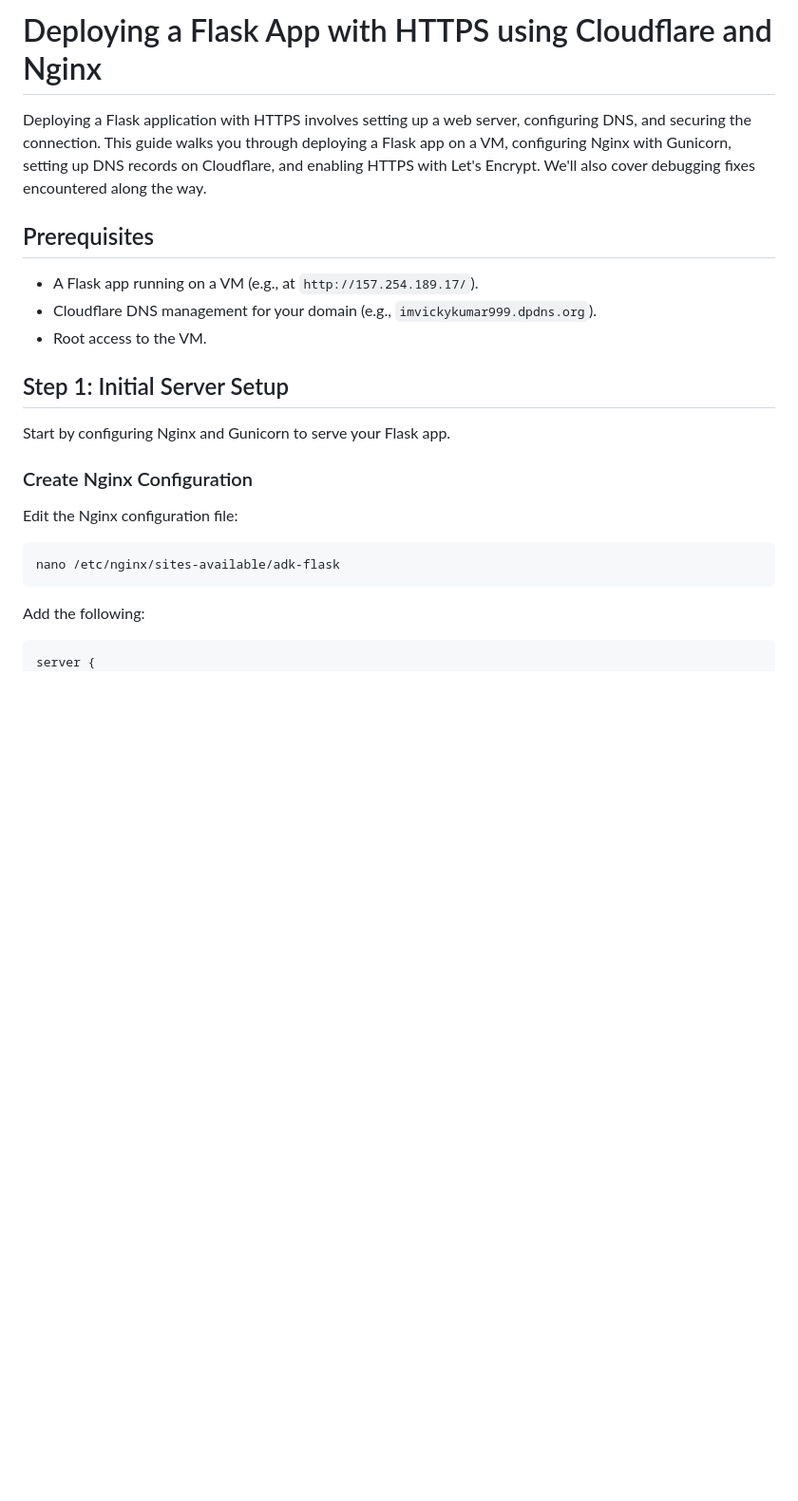
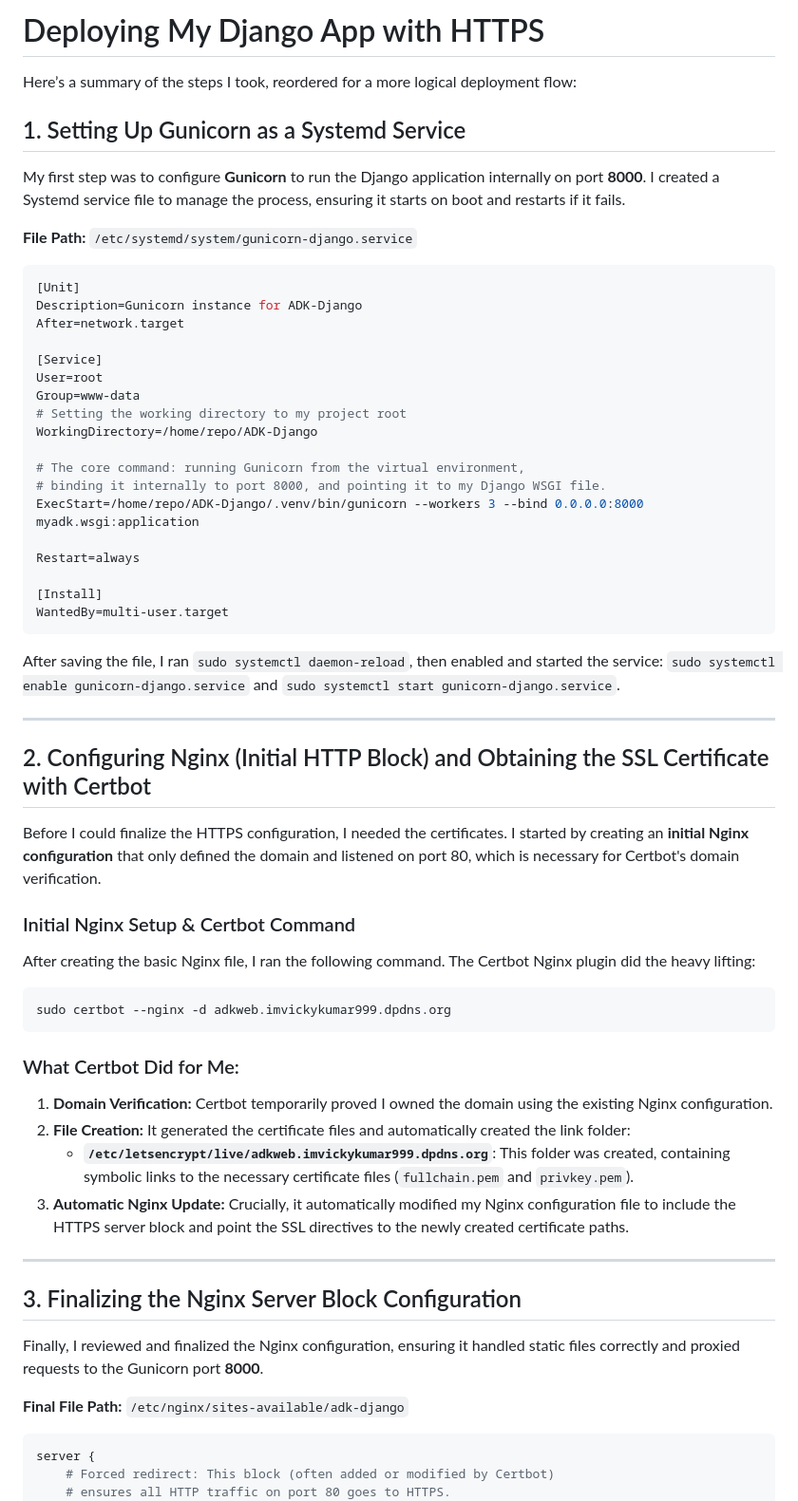
Before and after one commit to imvickykumar999/ADK-Django, a Markdown page: Deployment.md, the part around the change printed below. Shown: that part at 95% size. GitHub-like rendering; blank space fills up the shorter version.

````diff
--- a/Deployment.md
+++ b/Deployment.md
@@ -1,21 +1,67 @@
-# Deploying a Flask App with HTTPS using Cloudflare and Nginx
+# Deploying My Django App with HTTPS
 
-Deploying a Flask application with HTTPS involves setting up a web server, configuring DNS, and securing the connection. This guide walks you through deploying a Flask app on a VM, configuring Nginx with Gunicorn, setting up DNS records on Cloudflare, and enabling HTTPS with Let's Encrypt. We'll also cover debugging fixes encountered along the way.
+Here’s a summary of the steps I took, reordered for a more logical deployment flow:
 
-## Prerequisites
-- A Flask app running on a VM (e.g., at `http://157.254.189.17/`).
-- Cloudflare DNS management for your domain (e.g., `imvickykumar999.dpdns.org`).
-- Root access to the VM.
+## 1\. Setting Up Gunicorn as a Systemd Service
 
-## Step 1: Initial Server Setup
-Start by configuring Nginx and Gunicorn to serve your Flask app.
+My first step was to configure **Gunicorn** to run the Django application internally on port **8000**. I created a Systemd service file to manage the process, ensuring it starts on boot and restarts if it fails.
 
-### Create Nginx Configuration
-Edit the Nginx configuration file:
+**File Path:** `/etc/systemd/system/gunicorn-django.service`
+
+```ini
+[Unit]
+Description=Gunicorn instance for ADK-Django
+After=network.target
+
+[Service]
+User=root
+Group=www-data
+# Setting the working directory to my project root
+WorkingDirectory=/home/repo/ADK-Django
+
+# The core command: running Gunicorn from the virtual environment,
+# binding it internally to port 8000, and pointing it to my Django WSGI file.
+ExecStart=/home/repo/ADK-Django/.venv/bin/gunicorn --workers 3 --bind 0.0.0.0:8000 myadk.wsgi:application
+
+Restart=always
+
+[Install]
+WantedBy=multi-user.target
 ```
-nano /etc/nginx/sites-available/adk-flask
+
+After saving the file, I ran `sudo systemctl daemon-reload`, then enabled and started the service: `sudo systemctl enable gunicorn-django.service` and `sudo systemctl start gunicorn-django.service`.
+
+-----
+
+## 2\. Configuring Nginx (Initial HTTP Block) and Obtaining the SSL Certificate with Certbot
+
+Before I could finalize the HTTPS configuration, I needed the certificates. I started by creating an **initial Nginx configuration** that only defined the domain and listened on port 80, which is necessary for Certbot's domain verification.
+
+### Initial Nginx Setup & Certbot Command
+
+After creating the basic Nginx file, I ran the following command. The Certbot Nginx plugin did the heavy lifting:
+
+```bash
+sudo certbot --nginx -d adkweb.imvickykumar999.dpdns.org
 ```
-Add the following:
-```
+
+### What Certbot Did for Me:
+
+1.  **Domain Verification:** Certbot temporarily proved I owned the domain using the existing Nginx configuration.
+2.  **File Creation:** It generated the certificate files and automatically created the link folder:
+      * **`/etc/letsencrypt/live/adkweb.imvickykumar999.dpdns.org`**: This folder was created, containing symbolic links to the necessary certificate files (`fullchain.pem` and `privkey.pem`).
+3.  **Automatic Nginx Update:** Crucially, it automatically modified my Nginx configuration file to include the HTTPS server block and point the SSL directives to the newly created certificate paths.
+
+-----
+
+## 3\. Finalizing the Nginx Server Block Configuration
+
+Finally, I reviewed and finalized the Nginx configuration, ensuring it handled static files correctly and proxied requests to the Gunicorn port **8000**.
+
+**Final File Path:** `/etc/nginx/sites-available/adk-django`
+
+```nginx
 server {
+    # Forced redirect: This block (often added or modified by Certbot)
+    # ensures all HTTP traffic on port 80 goes to HTTPS.
     listen 80;
````
Also changed, not shown: other parts of Deployment.md (+22 -125 lines).
